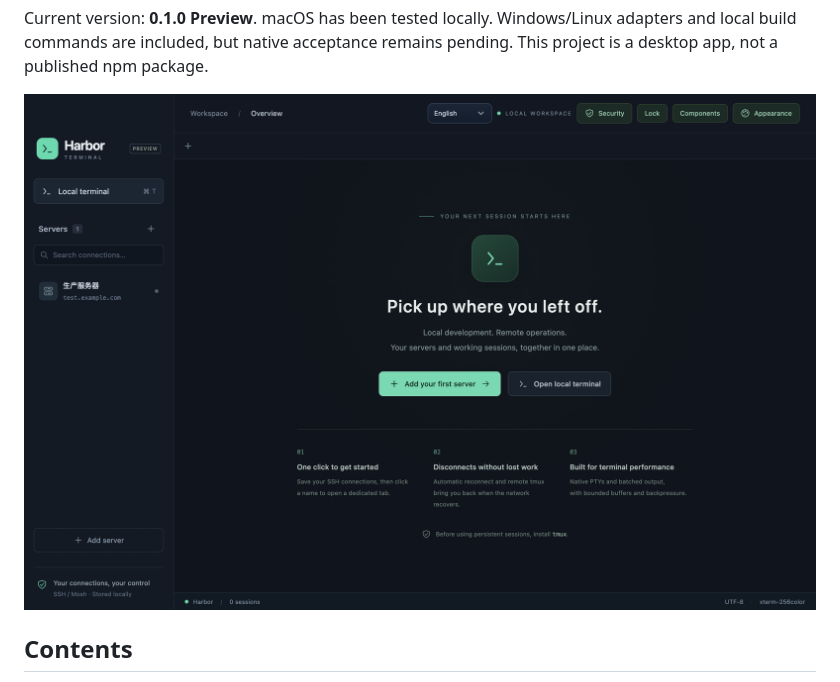
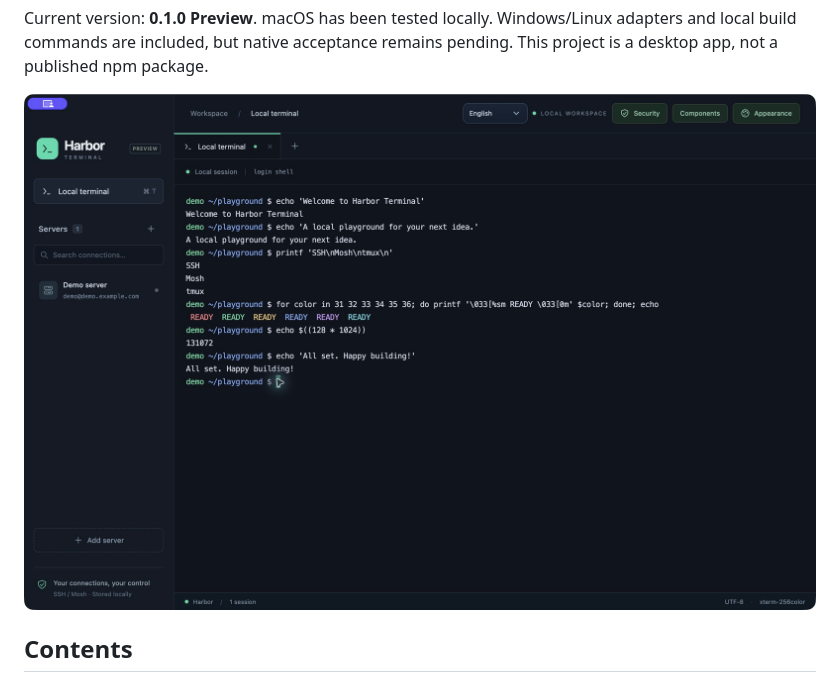
Before and after one commit to 0xfnzero/harbor-terminal, a Markdown page: README.md, the part around the change. GitHub-like rendering; pictures changed too: docs/images/harbor-terminal-en.png (added).

Commit message:
Add localized terminal screenshots and simplify field focus borders

```diff
--- a/README.md
+++ b/README.md
@@ -41,7 +41,7 @@
 
 Current version: **0.1.0 Preview**. macOS has been tested locally. Windows/Linux adapters and local build commands are included, but native acceptance remains pending. This project is a desktop app, not a published npm package.
 
-![Harbor Terminal open-source SSH client with saved server management, bilingual controls and a desktop terminal workspace](docs/images/harbor-terminal.png)
+![Harbor Terminal open-source SSH client with saved server management, bilingual controls and a desktop terminal workspace](docs/images/harbor-terminal-en.png)
 
 ## Contents
 
```
Also changed, not shown: README_CN.md (+1 -1 lines), docs/images/harbor-terminal-zh.png (added), 1 other file.
